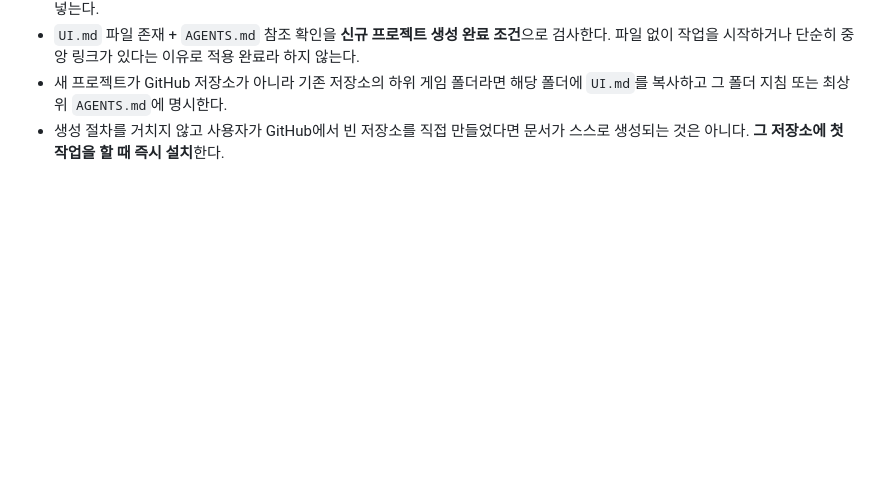
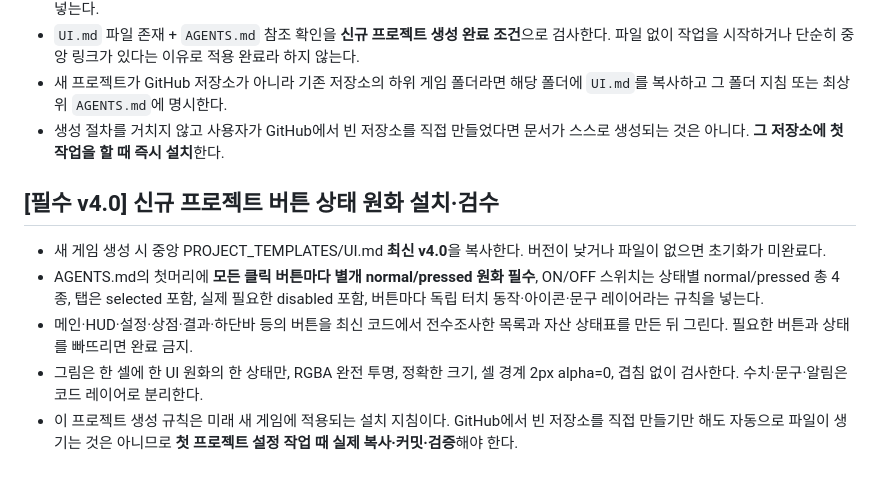
Before and after one commit to SuperSGames/SuperSGames, a Markdown page: NEW_PROJECT_BOOTSTRAP.md, the part around the change. Drawn GitHub-style; blank space fills up the shorter version.

Commit message:
docs: include button state requirements in new-project bootstrap

```diff
--- a/NEW_PROJECT_BOOTSTRAP.md
+++ b/NEW_PROJECT_BOOTSTRAP.md
@@ -65,3 +65,12 @@
 - `UI.md` 파일 존재 + `AGENTS.md` 참조 확인을 **신규 프로젝트 생성 완료 조건**으로 검사한다. 파일 없이 작업을 시작하거나 단순히 중앙 링크가 있다는 이유로 적용 완료라 하지 않는다.
 - 새 프로젝트가 GitHub 저장소가 아니라 기존 저장소의 하위 게임 폴더라면 해당 폴더에 `UI.md`를 복사하고 그 폴더 지침 또는 최상위 `AGENTS.md`에 명시한다.
 - 생성 절차를 거치지 않고 사용자가 GitHub에서 빈 저장소를 직접 만들었다면 문서가 스스로 생성되는 것은 아니다. **그 저장소에 첫 작업을 할 때 즉시 설치**한다.
+
+
+## [필수 v4.0] 신규 프로젝트 버튼 상태 원화 설치·검수
+
+- 새 게임 생성 시 중앙 PROJECT_TEMPLATES/UI.md **최신 v4.0**을 복사한다. 버전이 낮거나 파일이 없으면 초기화가 미완료다.
+- AGENTS.md의 첫머리에 **모든 클릭 버튼마다 별개 normal/pressed 원화 필수**, ON/OFF 스위치는 상태별 normal/pressed 총 4종, 탭은 selected 포함, 실제 필요한 disabled 포함, 버튼마다 독립 터치 동작·아이콘·문구 레이어라는 규칙을 넣는다.
+- 메인·HUD·설정·상점·결과·하단바 등의 버튼을 최신 코드에서 전수조사한 목록과 자산 상태표를 만든 뒤 그린다. 필요한 버튼과 상태를 빠뜨리면 완료 금지.
+- 그림은 한 셀에 한 UI 원화의 한 상태만, RGBA 완전 투명, 정확한 크기, 셀 경계 2px alpha=0, 겹침 없이 검사한다. 수치·문구·알림은 코드 레이어로 분리한다.
+- 이 프로젝트 생성 규칙은 미래 새 게임에 적용되는 설치 지침이다. GitHub에서 빈 저장소를 직접 만들기만 해도 자동으로 파일이 생기는 것은 아니므로 **첫 프로젝트 설정 작업 때 실제 복사·커밋·검증**해야 한다.
```
